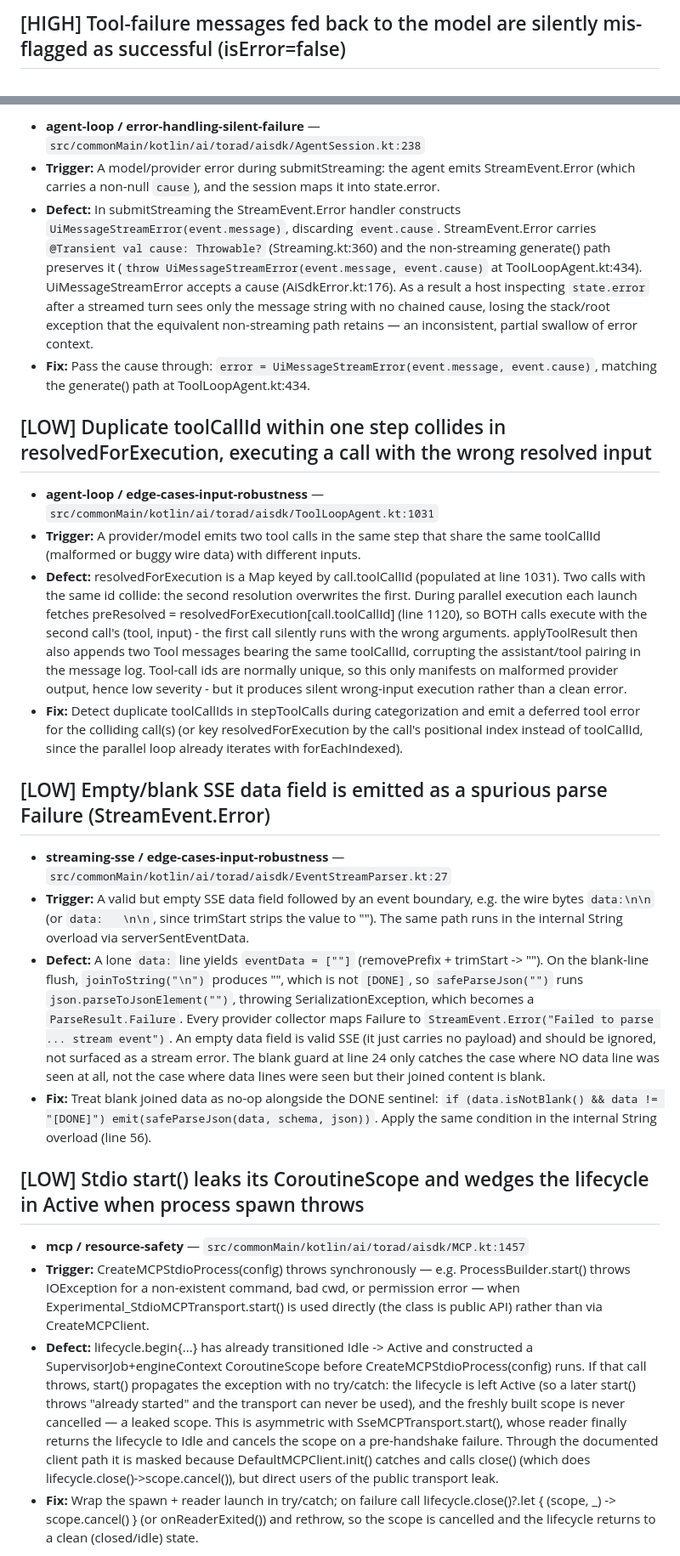
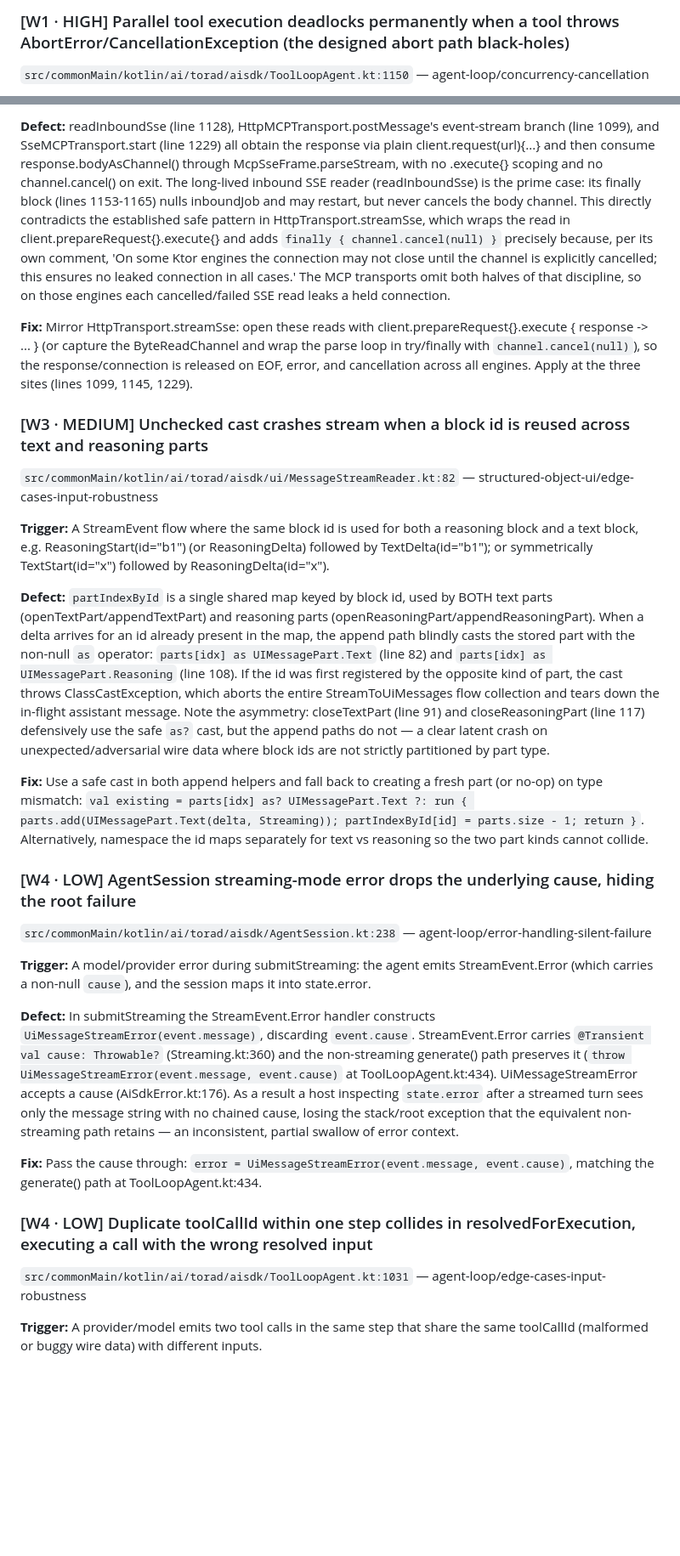
Before and after one commit to torad-labs/aisdk-kotlin, a Markdown page: docs/reports/robustness-audit.md, 2 parts joined by grey strips. Shown at 85% size. GitHub-like rendering; blank space fills up the shorter version.

```diff
--- a/docs/reports/robustness-audit.md
+++ b/docs/reports/robustness-audit.md
@@ -13,3 +35,4 @@ Multi-agent audit (wf_9484daad-28f): 55 raw -> 26 verified -> 26 confirmed. Seve
 
-## [HIGH] Tool-failure messages fed back to the model are silently mis-flagged as successful (isError=false)
+### [W1 · HIGH] Parallel tool execution deadlocks permanently when a tool throws AbortError/CancellationException (the designed abort path black-holes)
+`src/commonMain/kotlin/ai/torad/aisdk/ToolLoopAgent.kt:1150` — agent-loop/concurrency-cancellation
 
@@ -164,26 +204,28 @@ The Kotlin port omits INSIDE_STRING_UNICODE_ESCAPE entirely (the enum at lines 2
 
-- **agent-loop / error-handling-silent-failure** — `src/commonMain/kotlin/ai/torad/aisdk/AgentSession.kt:238`
-- **Trigger:** A model/provider error during submitStreaming: the agent emits StreamEvent.Error (which carries a non-null `cause`), and the session maps it into state.error.
-- **Defect:** In submitStreaming the StreamEvent.Error handler constructs `UiMessageStreamError(event.message)`, discarding `event.cause`. StreamEvent.Error carries `@Transient val cause: Throwable?` (Streaming.kt:360) and the non-streaming generate() path preserves it (`throw UiMessageStreamError(event.message, event.cause)` at ToolLoopAgent.kt:434). UiMessageStreamError accepts a cause (AiSdkError.kt:176). As a result a host inspecting `state.error` after a streamed turn sees only the message string with no chained cause, losing the stack/root exception that the equivalent non-streaming path retains — an inconsistent, partial swallow of error context.
-- **Fix:** Pass the cause through: `error = UiMessageStreamError(event.message, event.cause)`, matching the generate() path at ToolLoopAgent.kt:434.
+**Defect:** readInboundSse (line 1128), HttpMCPTransport.postMessage's event-stream branch (line 1099), and SseMCPTransport.start (line 1229) all obtain the response via plain client.request(url){...} and then consume response.bodyAsChannel() through McpSseFrame.parseStream, with no .execute{} scoping and no channel.cancel() on exit. The long-lived inbound SSE reader (readInboundSse) is the prime case: its finally block (lines 1153-1165) nulls inboundJob and may restart, but never cancels the body channel. This directly contradicts the established safe pattern in HttpTransport.streamSse, which wraps the read in client.prepareRequest{}.execute{} and adds `finally { channel.cancel(null) }` precisely because, per its own comment, 'On some Ktor engines the connection may not close until the channel is explicitly cancelled; this ensures no leaked connection in all cases.' The MCP transports omit both halves of that discipline, so on those engines each cancelled/failed SSE read leaks a held connection.
 
-## [LOW] Duplicate toolCallId within one step collides in resolvedForExecution, executing a call with the wrong resolved input
+**Fix:** Mirror HttpTransport.streamSse: open these reads with client.prepareRequest{}.execute { response -> ... } (or capture the ByteReadChannel and wrap the parse loop in try/finally with `channel.cancel(null)`), so the response/connection is released on EOF, error, and cancellation across all engines. Apply at the three sites (lines 1099, 1145, 1229).
 
-- **agent-loop / edge-cases-input-robustness** — `src/commonMain/kotlin/ai/torad/aisdk/ToolLoopAgent.kt:1031`
-- **Trigger:** A provider/model emits two tool calls in the same step that share the same toolCallId (malformed or buggy wire data) with different inputs.
-- **Defect:** resolvedForExecution is a Map keyed by call.toolCallId (populated at line 1031). Two calls with the same id collide: the second resolution overwrites the first. During parallel execution each launch fetches preResolved = resolvedForExecution[call.toolCallId] (line 1120), so BOTH calls execute with the second call's (tool, input) - the first call silently runs with the wrong arguments. applyToolResult then also appends two Tool messages bearing the same toolCallId, corrupting the assistant/tool pairing in the message log. Tool-call ids are normally unique, so this only manifests on malformed provider output, hence low severity - but it produces silent wrong-input execution rather than a clean error.
-- **Fix:** Detect duplicate toolCallIds in stepToolCalls during categorization and emit a deferred tool error for the colliding call(s) (or key resolvedForExecution by the call's positional index instead of toolCallId, since the parallel loop already iterates with forEachIndexed).
+### [W3 · MEDIUM] Unchecked cast crashes stream when a block id is reused across text and reasoning parts
+`src/commonMain/kotlin/ai/torad/aisdk/ui/MessageStreamReader.kt:82` — structured-object-ui/edge-cases-input-robustness
 
-## [LOW] Empty/blank SSE data field is emitted as a spurious parse Failure (StreamEvent.Error)
+**Trigger:** A StreamEvent flow where the same block id is used for both a reasoning block and a text block, e.g. ReasoningStart(id="b1") (or ReasoningDelta) followed by TextDelta(id="b1"); or symmetrically TextStart(id="x") followed by ReasoningDelta(id="x").
 
-- **streaming-sse / edge-cases-input-robustness** — `src/commonMain/kotlin/ai/torad/aisdk/EventStreamParser.kt:27`
-- **Trigger:** A valid but empty SSE data field followed by an event boundary, e.g. the wire bytes `data:\n\n` (or `data:   \n\n`, since trimStart strips the value to ""). The same path runs in the internal String overload via serverSentEventData.
-- **Defect:** A lone `data:` line yields `eventData = [""]` (removePrefix + trimStart -> ""). On the blank-line flush, `joinToString("\n")` produces "", which is not `[DONE]`, so `safeParseJson("")` runs `json.parseToJsonElement("")`, throwing SerializationException, which becomes a `ParseResult.Failure`. Every provider collector maps Failure to `StreamEvent.Error("Failed to parse ... stream event")`. An empty data field is valid SSE (it just carries no payload) and should be ignored, not surfaced as a stream error. The blank guard at line 24 only catches the case where NO data line was seen at all, not the case where data lines were seen but their joined content is blank.
-- **Fix:** Treat blank joined data as no-op alongside the DONE sentinel: `if (data.isNotBlank() && data != "[DONE]") emit(safeParseJson(data, schema, json))`. Apply the same condition in the internal String overload (line 56).
+**Defect:** `partIndexById` is a single shared map keyed by block id, used by BOTH text parts (openTextPart/appendTextPart) and reasoning parts (openReasoningPart/appendReasoningPart). When a delta arrives for an id already present in the map, the append path blindly casts the stored part with the non-null `as` operator: `parts[idx] as UIMessagePart.Text` (line 82) and `parts[idx] as UIMessagePart.Reasoning` (line 108). If the id was first registered by the opposite kind of part, the cast throws ClassCastException, which aborts the entire StreamToUiMessages flow collection and tears down the in-flight assistant message. Note the asymmetry: closeTextPart (line 91) and closeReasoningPart (line 117) defensively use the safe `as?` cast, but the append paths do not — a clear latent crash on unexpected/adversarial wire data where block ids are not strictly partitioned by part type.
 
-## [LOW] Stdio start() leaks its CoroutineScope and wedges the lifecycle in Active when process spawn throws
+**Fix:** Use a safe cast in both append helpers and fall back to creating a fresh part (or no-op) on type mismatch: `val existing = parts[idx] as? UIMessagePart.Text ?: run { parts.add(UIMessagePart.Text(delta, Streaming)); partIndexById[id] = parts.size - 1; return }`. Alternatively, namespace the id maps separately for text vs reasoning so the two part kinds cannot collide.
 
-- **mcp / resource-safety** — `src/commonMain/kotlin/ai/torad/aisdk/MCP.kt:1457`
-- **Trigger:** CreateMCPStdioProcess(config) throws synchronously — e.g. ProcessBuilder.start() throws IOException for a non-existent command, bad cwd, or permission error — when Experimental_StdioMCPTransport.start() is used directly (the class is public API) rather than via CreateMCPClient.
-- **Defect:** lifecycle.begin{...} has already transitioned Idle -> Active and constructed a SupervisorJob+engineContext CoroutineScope before CreateMCPStdioProcess(config) runs. If that call throws, start() propagates the exception with no try/catch: the lifecycle is left Active (so a later start() throws "already started" and the transport can never be used), and the freshly built scope is never cancelled — a leaked scope. This is asymmetric with SseMCPTransport.start(), whose reader finally returns the lifecycle to Idle and cancels the scope on a pre-handshake failure. Through the documented client path it is masked because DefaultMCPClient.init() catches and calls close() (which does lifecycle.close()->scope.cancel()), but direct users of the public transport leak.
-- **Fix:** Wrap the spawn + reader launch in try/catch; on failure call lifecycle.close()?.let { (scope, _) -> scope.cancel() } (or onReaderExited()) and rethrow, so the scope is cancelled and the lifecycle returns to a clean (closed/idle) state.
+### [W4 · LOW] AgentSession streaming-mode error drops the underlying cause, hiding the root failure
+`src/commonMain/kotlin/ai/torad/aisdk/AgentSession.kt:238` — agent-loop/error-handling-silent-failure
+
+**Trigger:** A model/provider error during submitStreaming: the agent emits StreamEvent.Error (which carries a non-null `cause`), and the session maps it into state.error.
+
+**Defect:** In submitStreaming the StreamEvent.Error handler constructs `UiMessageStreamError(event.message)`, discarding `event.cause`. StreamEvent.Error carries `@Transient val cause: Throwable?` (Streaming.kt:360) and the non-streaming generate() path preserves it (`throw UiMessageStreamError(event.message, event.cause)` at ToolLoopAgent.kt:434). UiMessageStreamError accepts a cause (AiSdkError.kt:176). As a result a host inspecting `state.error` after a streamed turn sees only the message string with no chained cause, losing the stack/root exception that the equivalent non-streaming path retains — an inconsistent, partial swallow of error context.
+
+**Fix:** Pass the cause through: `error = UiMessageStreamError(event.message, event.cause)`, matching the generate() path at ToolLoopAgent.kt:434.
+
+### [W4 · LOW] Duplicate toolCallId within one step collides in resolvedForExecution, executing a call with the wrong resolved input
+`src/commonMain/kotlin/ai/torad/aisdk/ToolLoopAgent.kt:1031` — agent-loop/edge-cases-input-robustness
+
+**Trigger:** A provider/model emits two tool calls in the same step that share the same toolCallId (malformed or buggy wire data) with different inputs.
+
```
Also changed, not shown: other parts of docs/reports/robustness-audit.md (+173 -113 lines).
